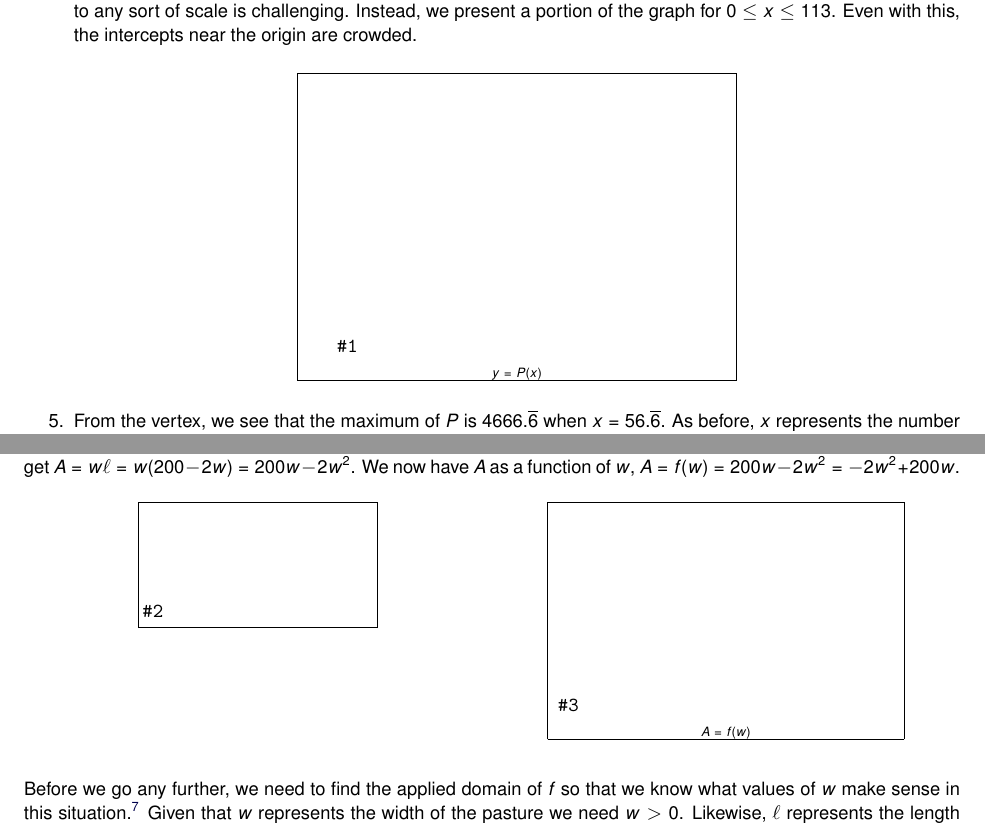
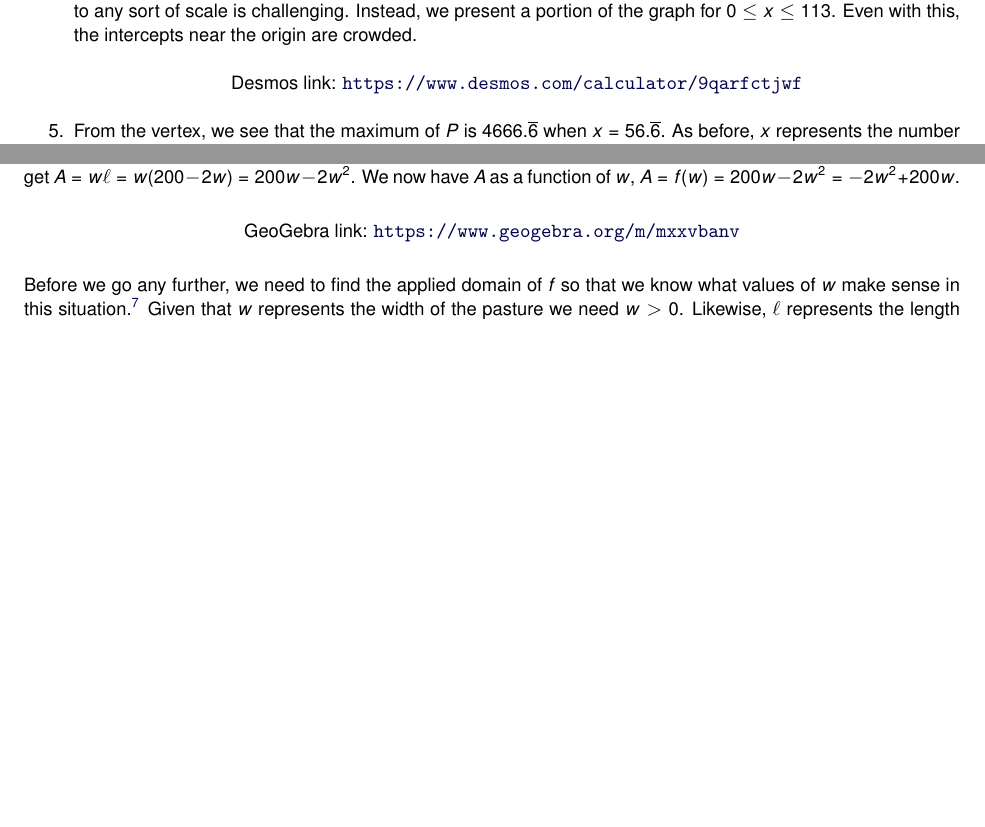
Before and after one commit to wiobber/Precalc4i, a LaTeX document (IntroductiontoFunctions/QuadraticFunctions.tex): two parts of pages 13 and 15 of 22 before the commit and two parts of pages 13 and 15 of 23 after it, joined at a grey line, cut so that both start at the same text, the shorter picture padded with empty space. Compiled offline with pdfLaTeX; a LaTeX package or settings file that is missing is left out.

Commit message:
geogebra added

```diff
--- a/IntroductiontoFunctions/QuadraticFunctions.tex
+++ b/IntroductiontoFunctions/QuadraticFunctions.tex
@@ -1075,31 +1075,10 @@ Said differently, the \textbf{revenue} is the amount of money \textbf{collected}
 
 \item Knowing the zeros of $P$, we have two $x$-intercepts: $\left( \frac{170 - 20 \sqrt{70}}{3},0\right) \approx (0.89,0)$ and $\left( \frac{170 + 20 \sqrt{70}}{3},0\right) \approx (112.44,0)$.  Since $P(0)=-150$, we get the  $y$-intercept is $(0,-150)$.  To find the vertex, we appeal to Equation \ref{vertexofquadraticfunctions}.  Substituting $a = -1.5$ and $b=170$, we get $x = -\frac{170}{2(-1.5)} = \frac{170}{3} = 56.\overline{6}$.  To find the $y$-coordinate of the vertex, we compute $P\left( \frac{170}{3} \right) = \frac{14000}{3} = 4666.\overline{6}$.  Hence, the vertex is $(56.\overline{6}, 4666.\overline{6})$.  The domain is restricted $0 \leq x \leq 166$ and we find $P(166) = -13264$.  Attempting to plot all of these points on the same graph to any sort of scale is challenging.  Instead, we present a portion of the graph for  $0 \leq x \leq 113$.  Even with this, the intercepts near the origin are crowded.
 
-\begin{center}
-
-\begin{mfpic}[15][20]{-1}{12.5}{-1}{6}
-
-\tlabel[cc](13,0){\scriptsize $x$}
-\tlabel[cc](0.5,6){\scriptsize $y$}
-\tlabel[cc](5.667,5.333){\scriptsize $(56.\overline{6}, 4666.\overline{6})$}
-\tlabel[cc](12, -0.5){\scriptsize $\approx (112.44, 0)$}
-\tlabel[cc](-1.25, -0.5){\scriptsize $(0, -150)$}
-\tlabel[cc](1.75, 0.25){\scriptsize $\approx (0.89, 0)$}
-\tcaption{\scriptsize $y = P(x)$}
-\axes
-\xmarks{1 step 1 until 10}
-\ymarks{1 step 1 until 5}
-\scriptsize
-\tlpointsep{4pt}
-\axislabels {x}{ {$20$} 2,  {$40$} 4,{$60$} 6, {$80$} 8,  {$100$} 10}
-\axislabels {y}{{$1000$} 1, {$2000$} 2, {$3000$} 3, {$4000$} 4, {$5000$} 5}
-\normalsize
-\penwd{1.25pt}
-\function{0,11.3,0.1}{((-1.5)*((10*x)**2)+1700*x-150)/1000}
-\point[4pt]{(0,-0.150),(5.667,4.667),(0.089,0),(11.244,0)}
-\end{mfpic}
-
-\end{center}
+% https://www.desmos.com/calculator/9qarfctjwf
+\begin{center}
+\desmos{9qarfctjwf}{800}{600}
+ \end{center}
 
 \item   From the vertex, we see that the maximum of $P$ is $4666.\overline{6}$ when $x = 56.\overline{6}$.  As before, $x$ represents the number of PortaBoy systems produced and sold, so we cannot produce and sell  $56.\overline{6}$ systems.  Hence, by comparing  $P(56) = 4666$ and $P(57)=4666.5$,  we conclude that we will make a maximum profit of $\$ 4666.50$ if we sell $57$ game systems.
 
@@ -1166,58 +1145,10 @@ Our next example is classic application of optimizing a quadratic function.
 
 We are also told that the total amount of fencing available is $200$ feet, which means $w + \ell + w = 200$, or, $\ell+2w = 200$.  We now have two equations, $A = w \ell$ and $\ell+2w = 200$.  In order to use the tools given to us in this section to \textbf{maximize} $A$, we need to use the information given to write $A$ as a function of just \textbf{one} variable, either $w$ or $\ell$. This is where we use the equation $\ell+2w = 200$.  Solving for $\ell$, we find $\ell = 200-2w$, and we substitute this into our equation for $A$.  We get $A = w \ell = w(200-2w) = 200w-2w^2$.  We now have $A$ as a function of $w$, $A = f(w) = 200w-2w^2 = -2w^2+200w$.
 
-\begin{center}
-
-\setlength\columnsep{0pt}
-
-\begin{multicols}{2}
-
-\begin{mfpic}[15]{-4}{4}{0}{4}
-\fillcolor[gray]{0.8}
-\gfill \rect{(-4,2), (4,4)}
-
-\dashed \polyline{(-3,2), (-3,0.5), (3,0.5), (3,2)}
-\tlabel[cc](-3.5,1.25){$w$}
-\tlabel[cc](0,0){$\ell$}
-\tlabel[cc](3.5, 1.25){$w$}
-\tlabel[cc](0,1.25){pasture}
-\tlabel[cc](0,3){river}
-
-\penwd{1.25pt}
-\polyline{(-4,2), (4,2)}
-\polyline{(-4,4), (4,4)}
-
-
-\end{mfpic}
-
-\begin{mfpic}[15]{-1}{10.75}{-1}{6}
-\axes
-\tlabel[cc](11,0){\scriptsize  $w$}
-\tlabel[cc](0.5,6){\scriptsize  $A$}
-\tlabel[cc](5,5.5){\scriptsize  $(50, 5000)$}
-\tlabel[cc](-0.75,-0.5){\scriptsize  $(0, 0)$}
-\tlabel[cc](10,-0.5){\scriptsize $(100, 0)$}
-\tlabel[cc](5,5.5){\scriptsize  $(50, 5000)$}
-\tcaption{\scriptsize $A = f(w)$}
-\xmarks{1 step 1 until 10}
-\ymarks{1 step 1 until 5}
-\scriptsize
-\tlpointsep{4pt}
-\axislabels {x}{ {$10$} 1, {$30$} 3,  {$50$} 5,{$70$} 7}
-\axislabels {y}{{$1000$} 1, {$2000$} 2, {$3000$} 3, {$4000$} 4, {$5000$} 5}
-\normalsize
-\penwd{1.25pt}
-\function{0,10,0.1}{(0-0.2)*(x**2) + 2*x}
-\point[4pt]{(5,5)}
-\pointfillfalse
-\point[4pt]{(0,0), (10,0)}
-
-\end{mfpic}
-
-\end{multicols}
-
-\setlength\columnsep{10pt}
-
+% https://www.geogebra.org/classic/mxxvbanv
+
+\begin{center}
+    \geogebra{mxxvbanv}{800}{600}
 \end{center}
 
 Before we go any further, we need to find the applied domain of $f$ so that we know what values of $w$ make sense in this situation.\footnote{Donnie would be very upset if, for example, we told him the width of the pasture needs to be $-50$ feet.}  Given that $w$ represents the width of the pasture we need $w > 0$.  Likewise, $\ell$ represents the length of the pasture, so $\ell = 200-2w > 0$.  Solving this latter inequality yields $w < 100$.  Hence, the function we wish to maximize is $f(w) = -2w^2 + 200w$ for $0 < w < 100$.  We know two things about the quadratic function $f$: the graph of $A = f(w)$ is a parabola and (since the coefficient of $w^2$ is $-2$) the parabola opens downwards.
```
